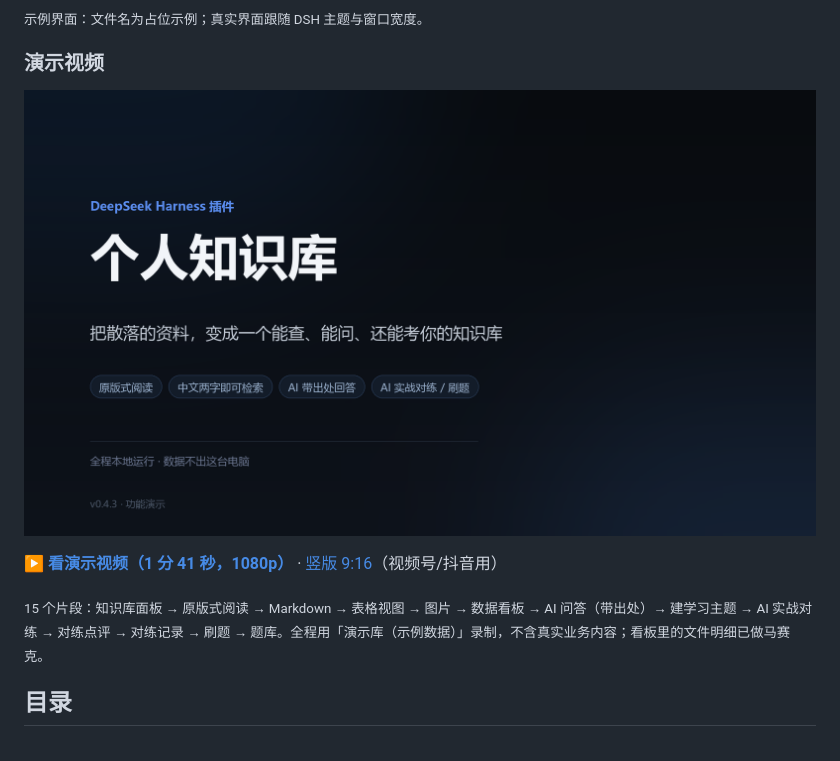
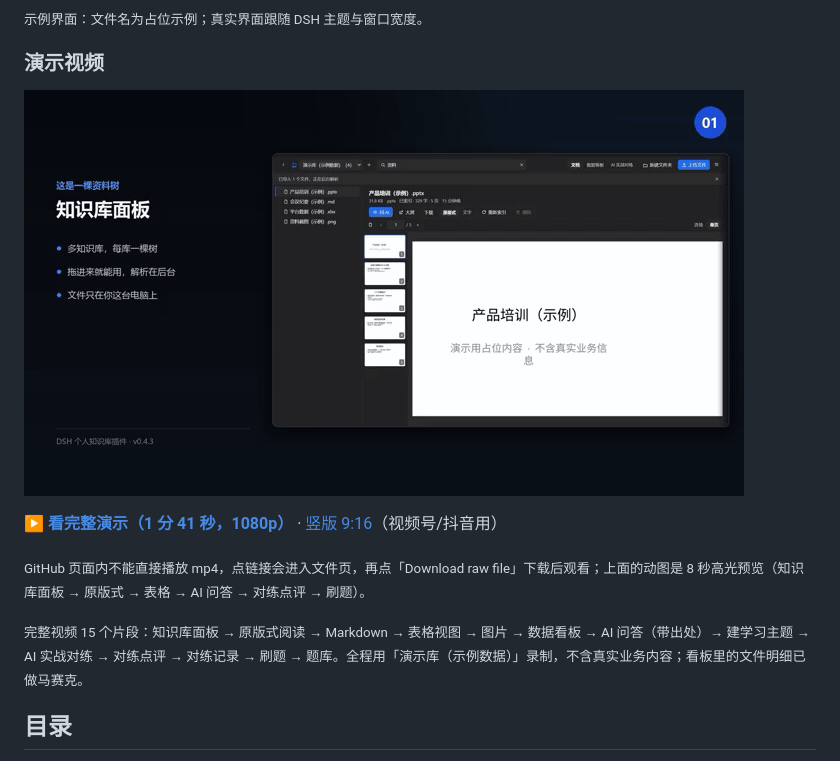
Before and after one commit to FSNH/dsh-plugin-knowledge-base, a Markdown page: README.md, the part around the change. GitHub-like rendering; pictures changed too: docs/media/demo-preview.gif (added).

Commit message:
docs: README 演示区改成 GIF 动图预览（mp4 在 GitHub 页面内无法播放，改为下载链接）

```diff
--- a/README.md
+++ b/README.md
@@ -18,11 +18,13 @@
 
 ### 演示视频
 
-[![功能演示视频](docs/media/demo-cover.png)](docs/media/demo-1080p.mp4)
+![功能演示动图](docs/media/demo-preview.gif)
 
-▶ **[看演示视频（1 分 41 秒，1080p）](docs/media/demo-1080p.mp4)** · [竖版 9:16](docs/media/demo-vertical-1080x1920.mp4)（视频号/抖音用）
+▶ **[看完整演示（1 分 41 秒，1080p）](docs/media/demo-1080p.mp4)** · [竖版 9:16](docs/media/demo-vertical-1080x1920.mp4)（视频号/抖音用）
 
-<sub>15 个片段：知识库面板 → 原版式阅读 → Markdown → 表格视图 → 图片 → 数据看板 → AI 问答（带出处）→ 建学习主题 → AI 实战对练 → 对练点评 → 对练记录 → 刷题 → 题库。全程用「演示库（示例数据）」录制，不含真实业务内容；看板里的文件明细已做马赛克。</sub>
+<sub>GitHub 页面内不能直接播放 mp4，点链接会进入文件页，再点「Download raw file」下载后观看；上面的动图是 8 秒高光预览（知识库面板 → 原版式 → 表格 → AI 问答 → 对练点评 → 刷题）。</sub>
+
+<sub>完整视频 15 个片段：知识库面板 → 原版式阅读 → Markdown → 表格视图 → 图片 → 数据看板 → AI 问答（带出处）→ 建学习主题 → AI 实战对练 → 对练点评 → 对练记录 → 刷题 → 题库。全程用「演示库（示例数据）」录制，不含真实业务内容；看板里的文件明细已做马赛克。</sub>
 
 ## 目录
 
```
Also changed, not shown: 1 other file.
